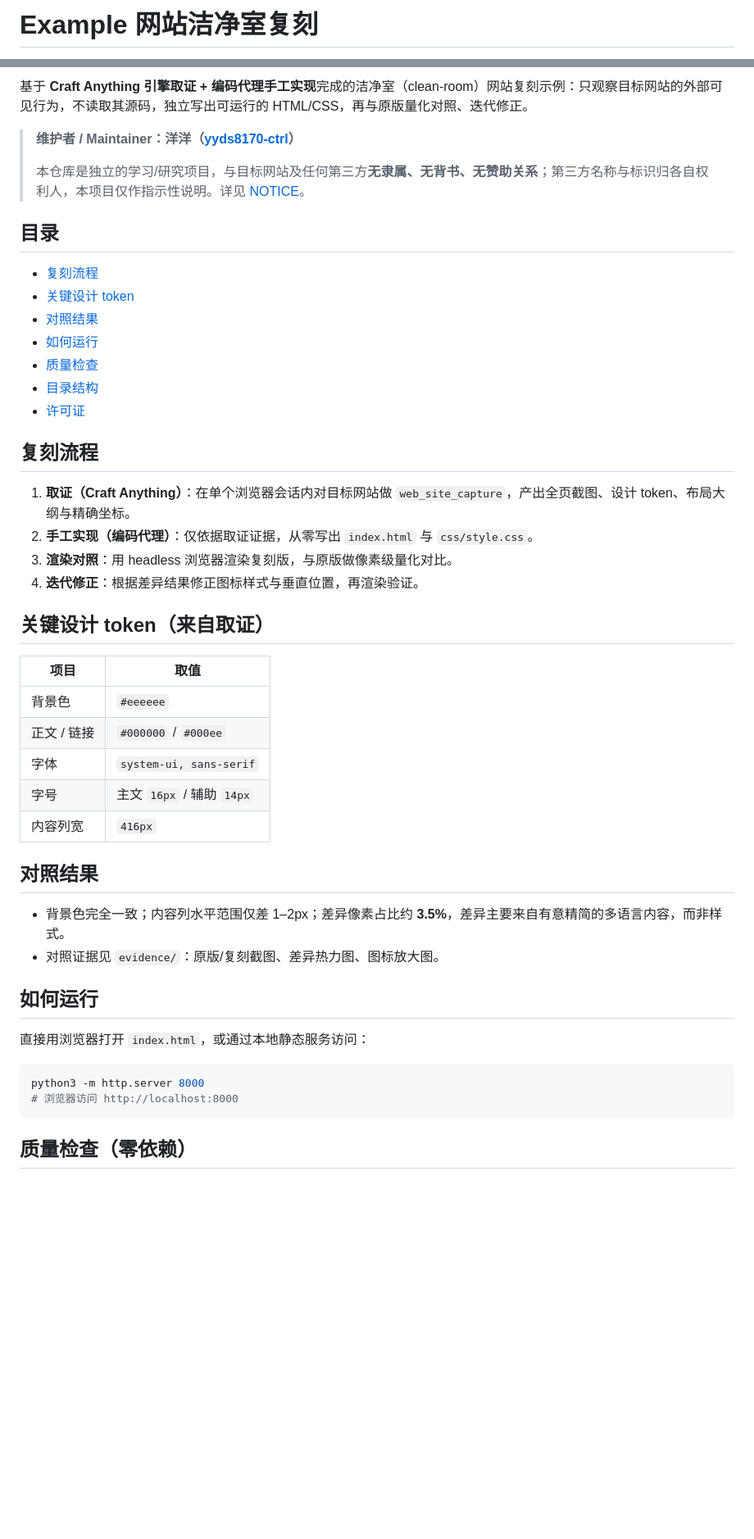
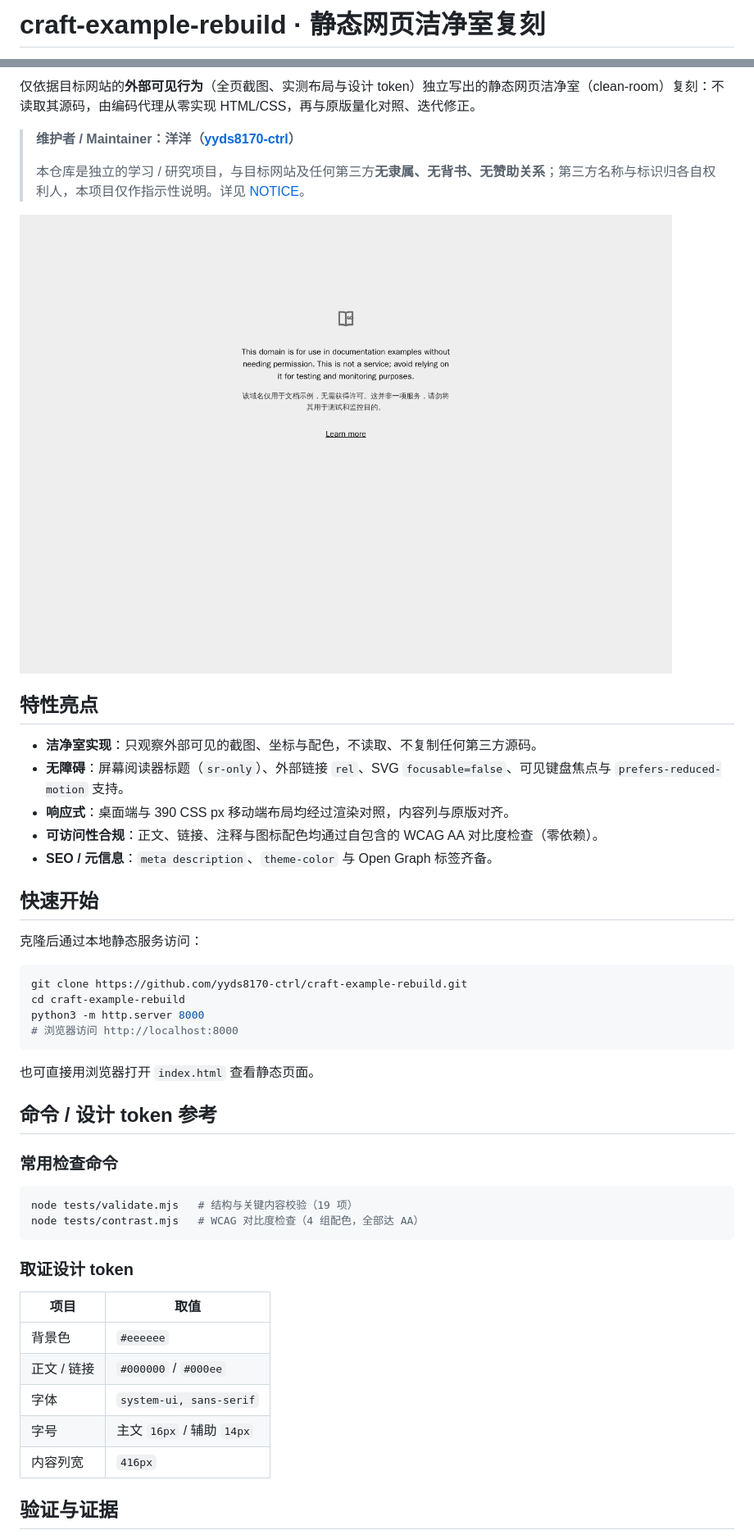
Before and after one commit to yyds8170-ctrl/craft-example-rebuild, a Markdown page: README.md, 2 parts joined by grey strips. Shown at 82% size. Rendered like a GitHub page; pictures changed too: docs/screenshot.png (added); blank space fills up the shorter version.

Commit message:
docs: 统一 README 模板与徽章，补齐首页演示截图、许可证署名与元数据

````diff
--- a/README.md
+++ b/README.md
@@ -1,4 +1,4 @@
-# Example 网站洁净室复刻
+# craft-example-rebuild · 静态网页洁净室复刻
 
 [![CI](https://github.com/yyds8170-ctrl/craft-example-rebuild/actions/workflows/ci.yml/badge.svg)](https://github.com/yyds8170-ctrl/craft-example-rebuild/actions/workflows/ci.yml)
 [![license](https://img.shields.io/badge/license-PolyForm%20Noncommercial%201.0.0-blue.svg)](LICENSE)
@@ -7,28 +7,43 @@
 
-基于 **Craft Anything 引擎取证 + 编码代理手工实现**完成的洁净室（clean-room）网站复刻示例：只观察目标网站的外部可见行为，不读取其源码，独立写出可运行的 HTML/CSS，再与原版量化对照、迭代修正。
+仅依据目标网站的**外部可见行为**（全页截图、实测布局与设计 token）独立写出的静态网页洁净室（clean-room）复刻：不读取其源码，由编码代理从零实现 HTML/CSS，再与原版量化对照、迭代修正。
 
 > **维护者 / Maintainer：洋洋（[yyds8170-ctrl](https://github.com/yyds8170-ctrl)）**
 >
-> 本仓库是独立的学习/研究项目，与目标网站及任何第三方**无隶属、无背书、无赞助关系**；第三方名称与标识归各自权利人，本项目仅作指示性说明。详见 [NOTICE](NOTICE)。
+> 本仓库是独立的学习 / 研究项目，与目标网站及任何第三方**无隶属、无背书、无赞助关系**；第三方名称与标识归各自权利人，本项目仅作指示性说明。详见 [NOTICE](NOTICE)。
 
-## 目录
+![复刻首页演示截图](docs/screenshot.png)
 
-- [复刻流程](#复刻流程)
-- [关键设计 token](#关键设计-token来自取证)
-- [对照结果](#对照结果)
-- [如何运行](#如何运行)
-- [质量检查](#质量检查零依赖)
-- [目录结构](#目录结构-1)
-- [许可证](#许可证)
+## 特性亮点
 
-## 复刻流程
+- **洁净室实现**：只观察外部可见的截图、坐标与配色，不读取、不复制任何第三方源码。
+- **无障碍**：屏幕阅读器标题（`sr-only`）、外部链接 `rel`、SVG `focusable=false`、可见键盘焦点与 `prefers-reduced-motion` 支持。
+- **响应式**：桌面端与 390 CSS px 移动端布局均经过渲染对照，内容列与原版对齐。
+- **可访问性合规**：正文、链接、注释与图标配色均通过自包含的 WCAG AA 对比度检查（零依赖）。
+- **SEO / 元信息**：`meta description`、`theme-color` 与 Open Graph 标签齐备。
 
-1. **取证（Craft Anything）**：在单个浏览器会话内对目标网站做 `web_site_capture`，产出全页截图、设计 token、布局大纲与精确坐标。
-2. **手工实现（编码代理）**：仅依据取证证据，从零写出 `index.html` 与 `css/style.css`。
-3. **渲染对照**：用 headless 浏览器渲染复刻版，与原版做像素级量化对比。
-4. **迭代修正**：根据差异结果修正图标样式与垂直位置，再渲染验证。
+## 快速开始
 
-## 关键设计 token（来自取证）
+克隆后通过本地静态服务访问：
+
+```bash
+git clone https://github.com/yyds8170-ctrl/craft-example-rebuild.git
+cd craft-example-rebuild
+python3 -m http.server 8000
+# 浏览器访问 http://localhost:8000
+```
+
+也可直接用浏览器打开 `index.html` 查看静态页面。
+
+## 命令 / 设计 token 参考
+
+### 常用检查命令
+
+```bash
+node tests/validate.mjs   # 结构与关键内容校验（19 项）
+node tests/contrast.mjs   # WCAG 对比度检查（4 组配色，全部达 AA）
+```
+
+### 取证设计 token
 
 | 项目 | 取值 |
 | --- | --- |
@@ -38,19 +53,5 @@
 | 字号 | 主文 `16px` / 辅助 `14px` |
 | 内容列宽 | `416px` |
 
-## 对照结果
+## 验证与证据
 
-- 背景色完全一致；内容列水平范围仅差 1–2px；差异像素占比约 **3.5%**，差异主要来自有意精简的多语言内容，而非样式。
-- 对照证据见 `evidence/`：原版/复刻截图、差异热力图、图标放大图。
-
-## 如何运行
-
-直接用浏览器打开 `index.html`，或通过本地静态服务访问：
-
-```bash
-python3 -m http.server 8000
-# 浏览器访问 http://localhost:8000
-```
-
-## 质量检查（零依赖）
-
````
Also changed, not shown: other parts of README.md (+5 -23 lines), 3 other files.
